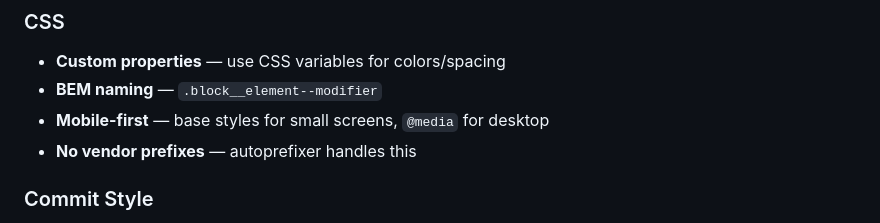
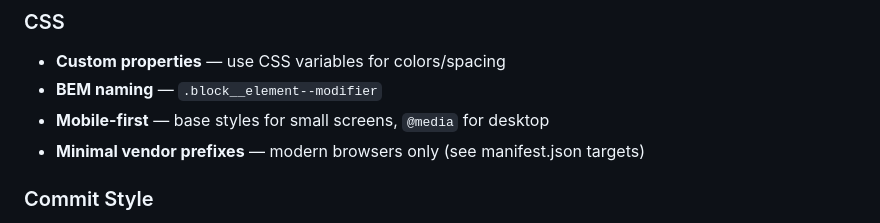
Before and after one commit to Erzambayu/sessionns-changerr, a Markdown page: CONTRIBUTING.md, the part around the change. GitHub-like rendering.

```diff
--- a/CONTRIBUTING.md
+++ b/CONTRIBUTING.md
@@ -328,7 +328,7 @@ if (storeName.match(/cache|blob|media/i)) {
 - **Custom properties** — use CSS variables for colors/spacing
 - **BEM naming** — `.block__element--modifier`
 - **Mobile-first** — base styles for small screens, `@media` for desktop
-- **No vendor prefixes** — autoprefixer handles this
+- **Minimal vendor prefixes** — modern browsers only (see manifest.json targets)
 
 ### Commit Style
 
```
Also changed, not shown: SECURITY.md (added, +169 -0 lines).
